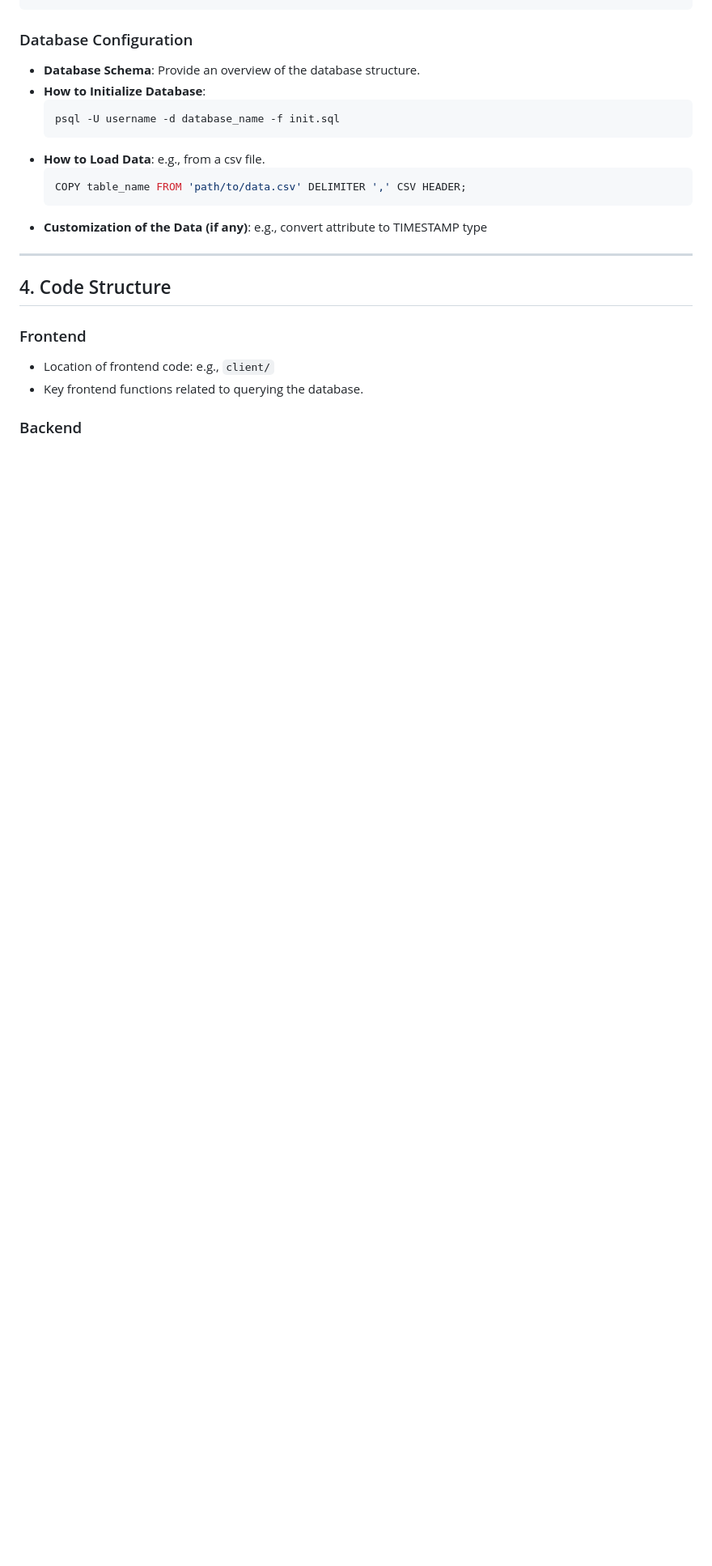
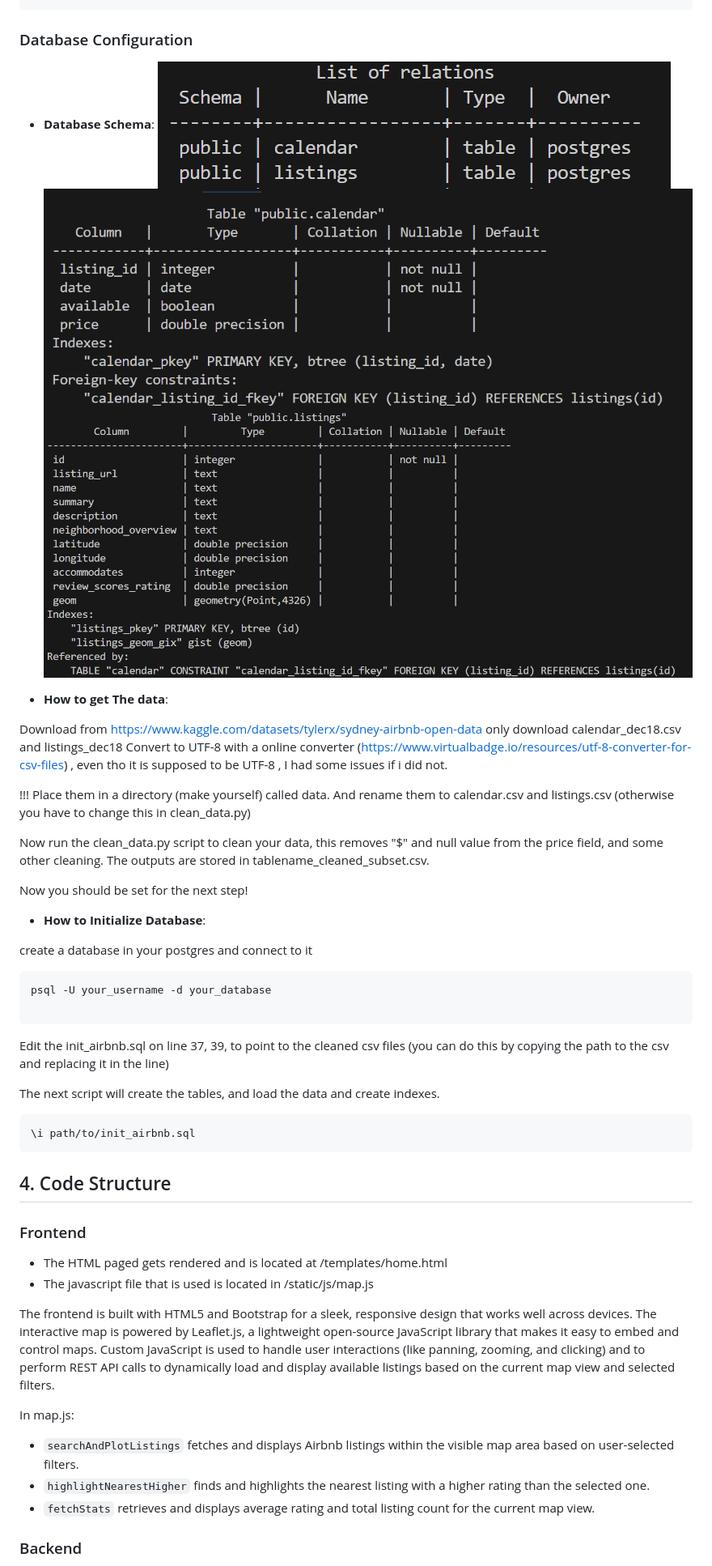
Before and after one commit to JelleDeMoerloose/AirBNB_application, a Markdown page: README.md, the part around the change printed below. Shown: that part at 81% size. Rendered like a GitHub page; pictures changed too: preview/table_calendar.png (added), preview/table_listings.png (added), preview/tables.png (added); blank space fills up the shorter version.

````diff
--- a/README.md
+++ b/README.md
@@ -32,22 +64,52 @@ npm install  # For Node.js projects
 ```
 
 ### Database Configuration
-- **Database Schema**: Provide an overview of the database structure.
+- **Database Schema**:
+![tables](preview/tables.png)
+![calendar_table](preview/table_calendar.png)
+![listings_table](preview/table_listings.png)
+
+- **How to get The data**:
+
+Download from https://www.kaggle.com/datasets/tylerx/sydney-airbnb-open-data
+only download calendar_dec18.csv and listings_dec18
+Convert to UTF-8 with a online converter (https://www.virtualbadge.io/resources/utf-8-converter-for-csv-files) , even tho it is supposed to be UTF-8 , I had some issues if i did not.
+
+!!! Place them in a directory (make yourself) called data. And rename them to calendar.csv and listings.csv (otherwise you have to change this in clean_data.py)
+
+Now run the clean_data.py script to clean your data, this removes "$" and null value from the price field, and some other cleaning. The outputs are stored in tablename_cleaned_subset.csv.
+
+Now you should be set for the next step!
+
+
 - **How to Initialize Database**:
+
+
+create a database in your postgres and connect to it
+
   ```bash
-  psql -U username -d database_name -f init.sql
+  psql -U your_username -d your_database
+
   ```
-- **How to Load Data**: e.g., from a csv file.
-  ```sql
-  COPY table_name FROM 'path/to/data.csv' DELIMITER ',' CSV HEADER;
+Edit the init_airbnb.sql on line 37, 39, to point to the cleaned csv files (you can do this by copying the path to the csv and replacing it in the line)
+
+The next script will create the tables, and load the data and create indexes.
+
+  ```bash
+  \i path/to/init_airbnb.sql
   ```
-- **Customization of the Data (if any)**: e.g., convert attribute to TIMESTAMP type
-
----
 
 ## 4. Code Structure
 ### Frontend
-- Location of frontend code: e.g., `client/`
-- Key frontend functions related to querying the database.
+- The HTML paged gets rendered and is located at /templates/home.html
+- The javascript file that is used is located in /static/js/map.js
+
+The frontend is built with HTML5 and Bootstrap for a sleek, responsive design that works well across devices. The interactive map is powered by Leaflet.js, a lightweight open-source JavaScript library that makes it easy to embed and control maps. Custom JavaScript is used to handle user interactions (like panning, zooming, and clicking) and to perform REST API calls to dynamically load and display available listings based on the current map view and selected filters.
+
+In map.js:
+- `searchAndPlotListings` fetches and displays Airbnb listings within the visible map area based on user-selected filters.
+- `highlightNearestHigher` finds and highlights the nearest listing with a higher rating than the selected one.
+- `fetchStats` retrieves and displays average rating and total listing count for the current map view.
+
 
 ### Backend
````
Also changed, not shown: other parts of README.md (+50 -11 lines), preview/NearestHigher.png (added), 3 other files.
